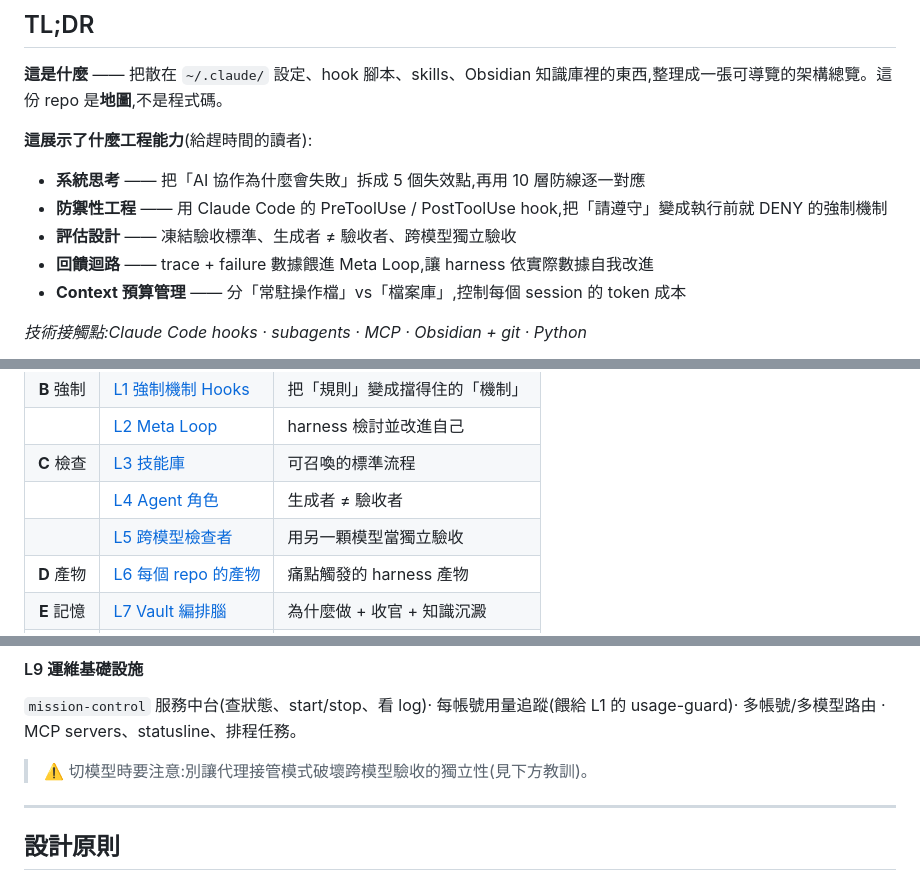
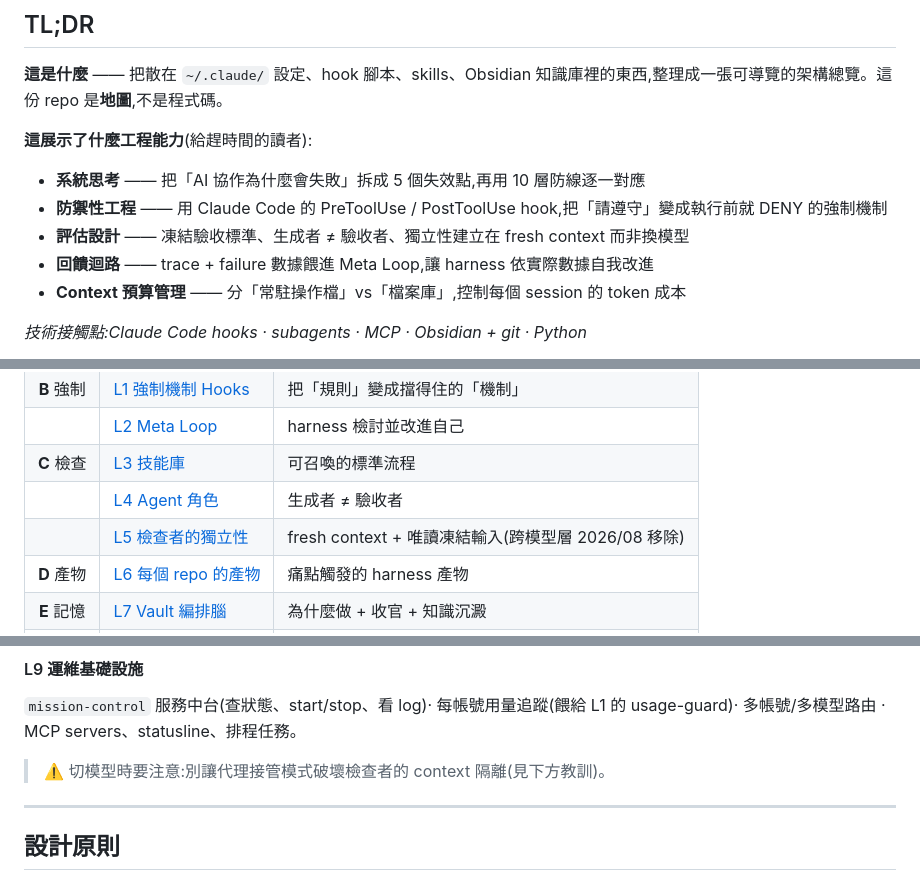
Before and after one commit to RyanLeeYi/ai-dev-harness, a Markdown page: README.md, 3 parts joined by grey strips. Rendered like a GitHub page.

Commit message:
docs: verifier independence comes from fresh context, not a different model
The cross-model checker layer was removed on 2026-08-14, but several rule files
still mandated /codex-review and /codex-verify. Those rules kept features stuck
in failing with no reachable verifier. Independence is context isolation; a
different agent on the same model family qualifies.

Historical records (evidence, archived specs, devlogs) are left untouched.

```diff
--- a/README.md
+++ b/README.md
@@ -18,7 +18,7 @@
 
 - **系統思考** —— 把「AI 協作為什麼會失敗」拆成 5 個失效點,再用 10 層防線逐一對應
 - **防禦性工程** —— 用 Claude Code 的 PreToolUse / PostToolUse hook,把「請遵守」變成執行前就 DENY 的強制機制
-- **評估設計** —— 凍結驗收標準、生成者 ≠ 驗收者、跨模型獨立驗收
+- **評估設計** —— 凍結驗收標準、生成者 ≠ 驗收者、獨立性建立在 fresh context 而非換模型
 - **回饋迴路** —— trace + failure 數據餵進 Meta Loop,讓 harness 依實際數據自我改進
 - **Context 預算管理** —— 分「常駐操作檔」vs「檔案庫」,控制每個 session 的 token 成本
 
@@ -37,7 +37,7 @@
 | | [L2 Meta Loop](#b--強制系統核心把規則變成擋得住的機制) | harness 檢討並改進自己 |
 | **C** 檢查 | [L3 技能庫](#c--檢查生成者--驗收者) | 可召喚的標準流程 |
 | | [L4 Agent 角色](#c--檢查生成者--驗收者) | 生成者 ≠ 驗收者 |
-| | [L5 跨模型檢查者](#c--檢查生成者--驗收者) | 用另一顆模型當獨立驗收 |
+| | [L5 檢查者的獨立性](#c--檢查生成者--驗收者) | fresh context + 唯讀凍結輸入(跨模型層 2026/08 移除) |
 | **D** 產物 | [L6 每個 repo 的產物](#d--產物唯一可轉移的一層) | 痛點觸發的 harness 產物 |
 | **E** 記憶 | [L7 Vault 編排腦](#e--記憶--編排repo-之外的東西) | 為什麼做 + 收官 + 知識沉澱 |
 | &amp; 編排 | [L8 記憶系統](#e--記憶--編排repo-之外的東西) | 跨 session 持久記憶 |
@@ -209,7 +209,7 @@
 
 `mission-control` 服務中台(查狀態、start/stop、看 log)· 每帳號用量追蹤(餵給 L1 的 usage-guard)· 多帳號/多模型路由 · MCP servers、statusline、排程任務。
 
-> ⚠️ 切模型時要注意:別讓代理接管模式破壞跨模型驗收的獨立性(見下方教訓)。
+> ⚠️ 切模型時要注意:別讓代理接管模式破壞檢查者的 context 隔離(見下方教訓)。
 
 ---
 
```
